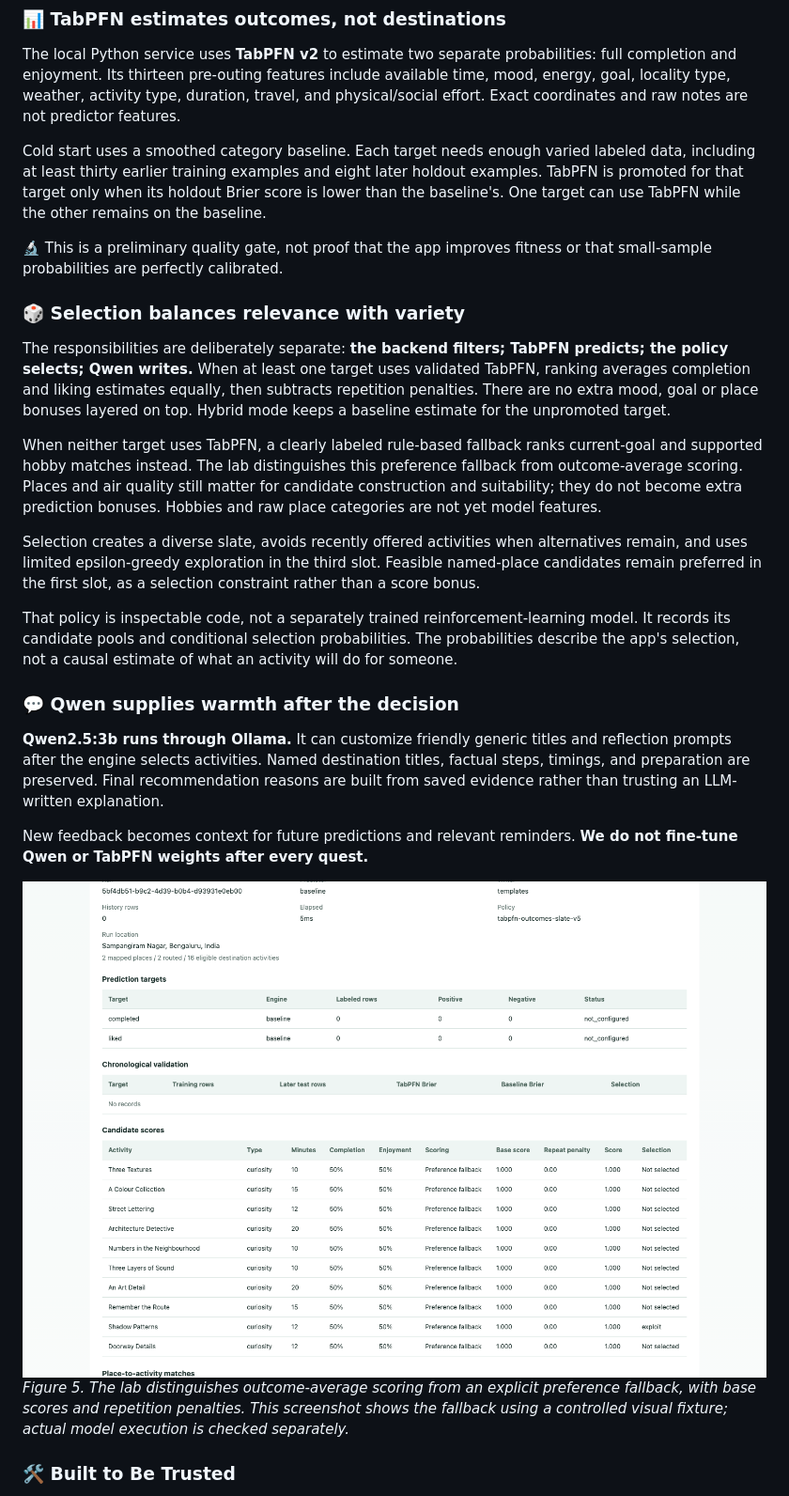
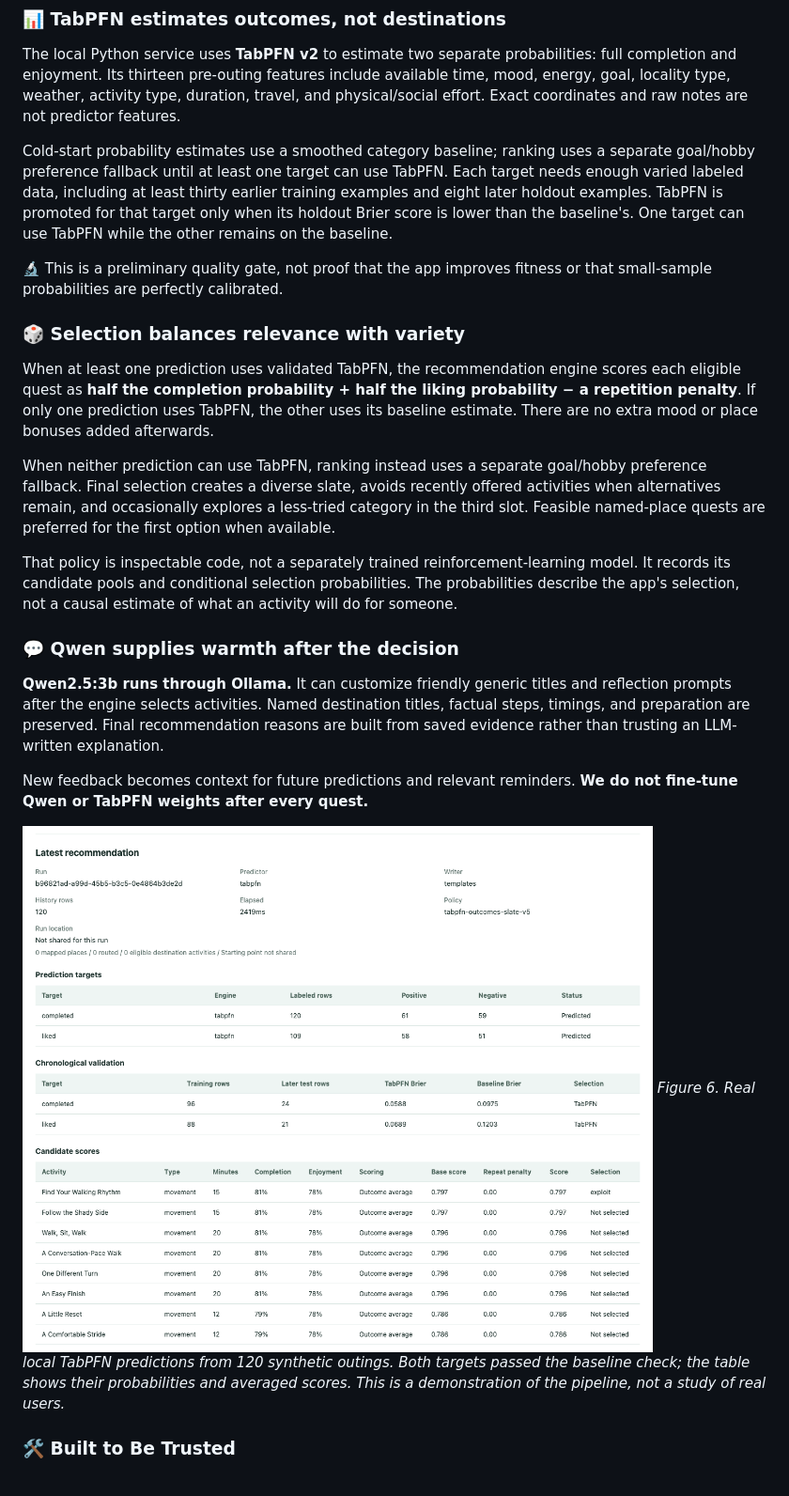
Before and after one commit to Sahil-Jaiswal-189/Outbound, a Markdown page: docs/SUBMISSION.md, the part around one of its changes. Shown at 94% size. GitHub-like rendering; pictures changed too: docs/assets/lab-model.png (added).

```diff
--- a/docs/SUBMISSION.md
+++ b/docs/SUBMISSION.md
@@ -92,17 +110,15 @@ A catalog/place matcher builds appropriate activities at supported destinations.
 
 The local Python service uses **TabPFN v2** to estimate two separate probabilities: full completion and enjoyment. Its thirteen pre-outing features include available time, mood, energy, goal, locality type, weather, activity type, duration, travel, and physical/social effort. Exact coordinates and raw notes are not predictor features.
 
-Cold start uses a smoothed category baseline. Each target needs enough varied labeled data, including at least thirty earlier training examples and eight later holdout examples. TabPFN is promoted for that target only when its holdout Brier score is lower than the baseline's. One target can use TabPFN while the other remains on the baseline.
+Cold-start probability estimates use a smoothed category baseline; ranking uses a separate goal/hobby preference fallback until at least one target can use TabPFN. Each target needs enough varied labeled data, including at least thirty earlier training examples and eight later holdout examples. TabPFN is promoted for that target only when its holdout Brier score is lower than the baseline's. One target can use TabPFN while the other remains on the baseline.
 
 🔬 This is a preliminary quality gate, not proof that the app improves fitness or that small-sample probabilities are perfectly calibrated.
 
 ### 🎲 Selection balances relevance with variety
 
-The responsibilities are deliberately separate: **the backend filters; TabPFN predicts; the policy selects; Qwen writes.** When at least one target uses validated TabPFN, ranking averages completion and liking estimates equally, then subtracts repetition penalties. There are no extra mood, goal or place bonuses layered on top. Hybrid mode keeps a baseline estimate for the unpromoted target.
+When at least one prediction uses validated TabPFN, the recommendation engine scores each eligible quest as **half the completion probability + half the liking probability − a repetition penalty**. If only one prediction uses TabPFN, the other uses its baseline estimate. There are no extra mood or place bonuses added afterwards.
 
-When neither target uses TabPFN, a clearly labeled rule-based fallback ranks current-goal and supported hobby matches instead. The lab distinguishes this preference fallback from outcome-average scoring. Places and air quality still matter for candidate construction and suitability; they do not become extra prediction bonuses. Hobbies and raw place categories are not yet model features.
-
-Selection creates a diverse slate, avoids recently offered activities when alternatives remain, and uses limited epsilon-greedy exploration in the third slot. Feasible named-place candidates remain preferred in the first slot, as a selection constraint rather than a score bonus.
+When neither prediction can use TabPFN, ranking instead uses a separate goal/hobby preference fallback. Final selection creates a diverse slate, avoids recently offered activities when alternatives remain, and occasionally explores a less-tried category in the third slot. Feasible named-place quests are preferred for the first option when available.
 
 That policy is inspectable code, not a separately trained reinforcement-learning model. It records its candidate pools and conditional selection probabilities. The probabilities describe the app's selection, not a causal estimate of what an activity will do for someone.
 
@@ -112,8 +128,9 @@ That policy is inspectable code, not a separately trained reinforcement-learning
 
 New feedback becomes context for future predictions and relevant reminders. **We do not fine-tune Qwen or TabPFN weights after every quest.**
 
-![The recommendation lab showing saved context, selected quests, scores, and place matching](./assets/lab.png)
-*Figure 5. The lab distinguishes outcome-average scoring from an explicit preference fallback, with base scores and repetition penalties. This screenshot shows the fallback using a controlled visual fixture; actual model execution is checked separately.*
+
+![The recommendation lab showing real local TabPFN predictions, validation and outcome-based scores](./assets/lab-model.png)
+*Figure 6. Real local TabPFN predictions from 120 synthetic outings. Both targets passed the baseline check; the table shows their probabilities and averaged scores. This is a demonstration of the pipeline, not a study of real users.*
 
 ### 🛠️ Built to Be Trusted
 
```
Also changed, not shown: other parts of docs/SUBMISSION.md (+26 -7 lines), README.md (+4 -0 lines), docs/PUBLISHING.md (+13 -4 lines), docs/assets/how-it-works.png (added), 6 other files.
